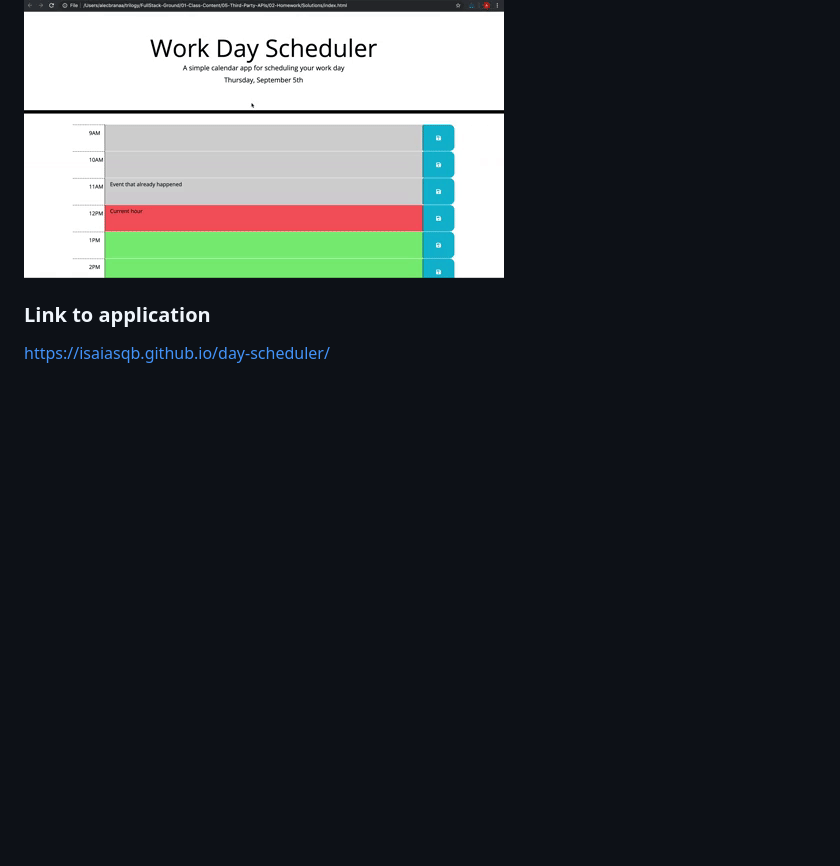
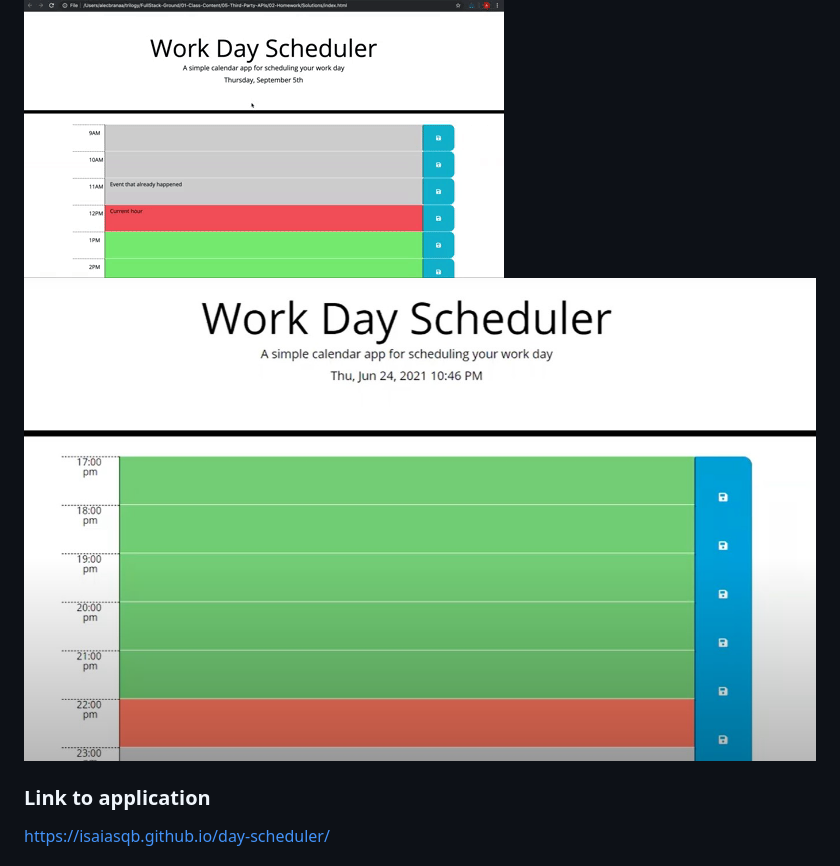
Before and after one commit to isaiasqb/day-scheduler, a Markdown page: README.md, the part around the change. Drawn GitHub-style; pictures changed too: assets/mockup2.JPG (added); blank space fills up the shorter version.

Commit message:
aded a second screenshot

```diff
--- a/README.md
+++ b/README.md
@@ -31,6 +31,7 @@ THEN the saved events persist
 The following animation demonstrates the application functionality:
 
 ![Demonstration](./assets/mockup.gif)
+![Screenshot](./assets/mockup2.JPG)
 
 ### Link to application
 
```
Also changed, not shown: 1 other file.
